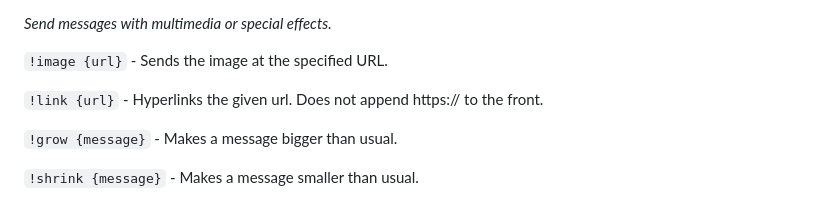
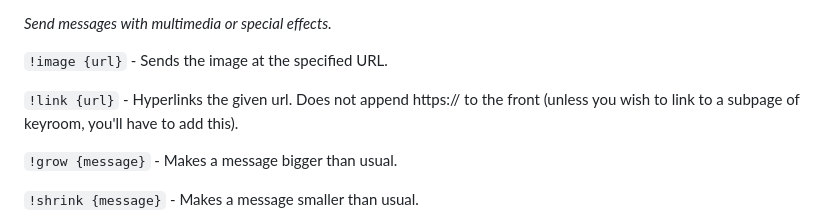
Before and after one commit to ArgumentativeDonkey/keyroom, a Markdown page: README.md, the part around the change. Drawn GitHub-style.

```diff
--- a/README.md
+++ b/README.md
@@ -86,7 +86,7 @@ _Send messages with multimedia or special effects._
 
 `!image {url}` - Sends the image at the specified URL.
 
-`!link {url}` - Hyperlinks the given url. Does not append https:// to the front.
+`!link {url}` - Hyperlinks the given url. Does not append https:// to the front (unless you wish to link to a subpage of keyroom, you'll have to add this).
 
 `!grow {message}` - Makes a message bigger than usual.
 
```
